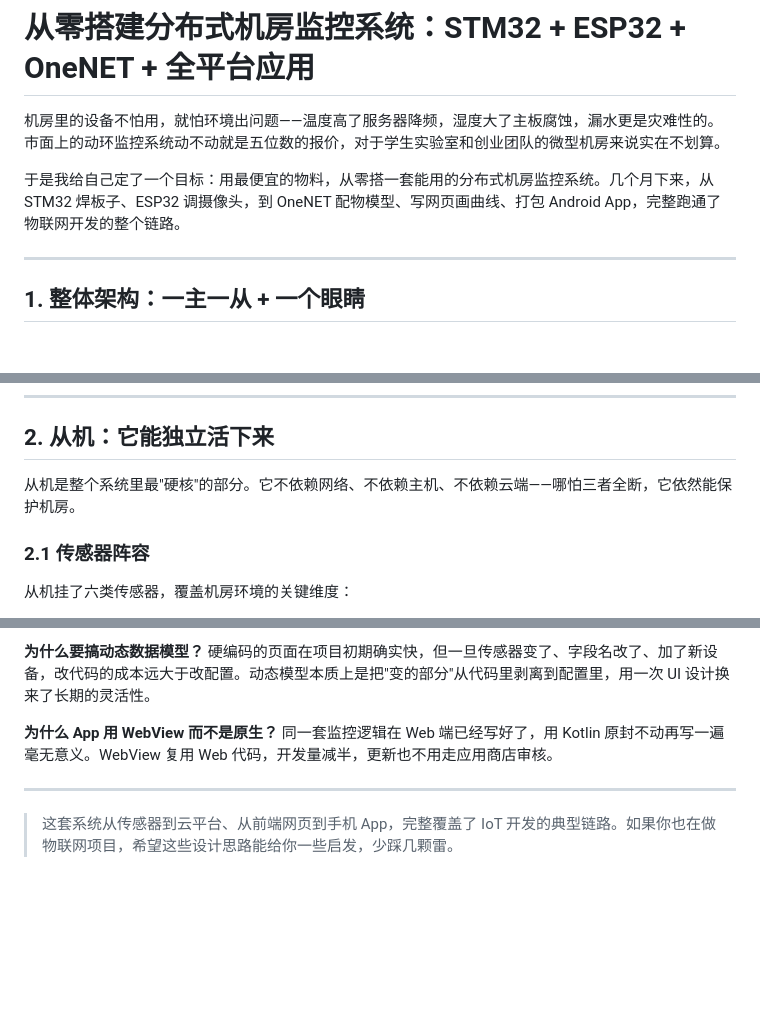
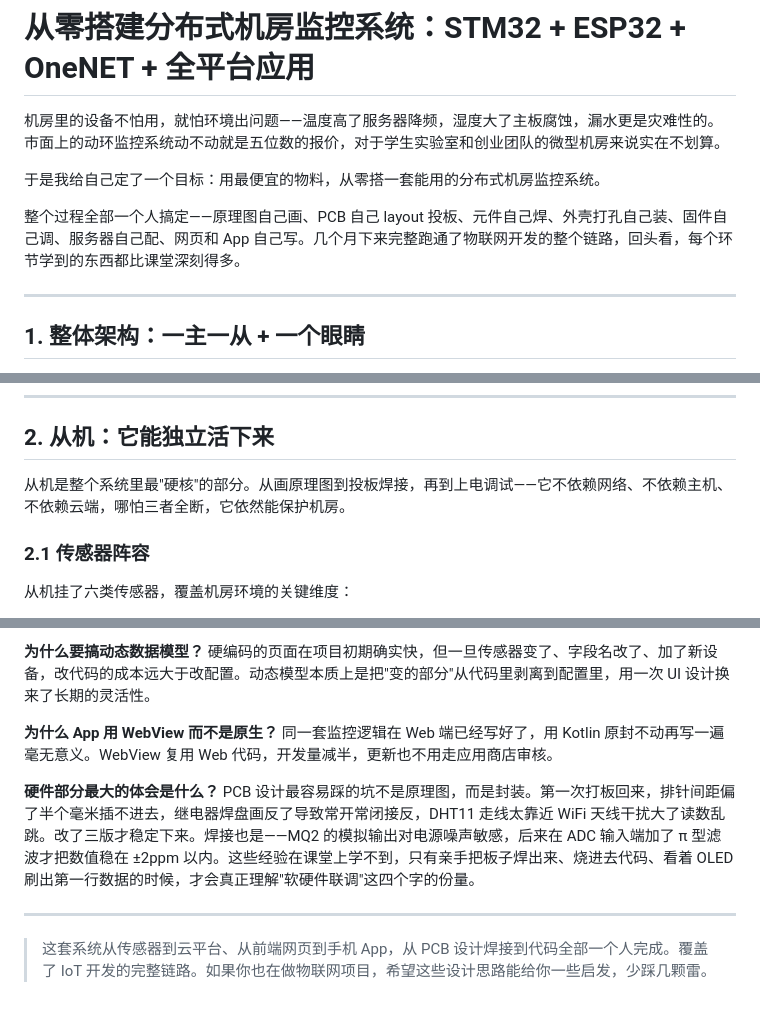
Before and after one commit to NaHS2/nahs-blog, a Markdown page: posts/computer-room-monitoring.md, 3 parts joined by grey strips. Drawn GitHub-style; blank space fills up the shorter version.

Commit message:
style: 补充PCB设计、硬件焊接调试等个人独立完成的细节

```diff
--- a/posts/computer-room-monitoring.md
+++ b/posts/computer-room-monitoring.md
@@ -2,7 +2,9 @@
 
 机房里的设备不怕用，就怕环境出问题——温度高了服务器降频，湿度大了主板腐蚀，漏水更是灾难性的。市面上的动环监控系统动不动就是五位数的报价，对于学生实验室和创业团队的微型机房来说实在不划算。
 
-于是我给自己定了一个目标：用最便宜的物料，从零搭一套能用的分布式机房监控系统。几个月下来，从 STM32 焊板子、ESP32 调摄像头，到 OneNET 配物模型、写网页画曲线、打包 Android App，完整跑通了物联网开发的整个链路。
+于是我给自己定了一个目标：用最便宜的物料，从零搭一套能用的分布式机房监控系统。
+
+整个过程全部一个人搞定——原理图自己画、PCB 自己 layout 投板、元件自己焊、外壳打孔自己装、固件自己调、服务器自己配、网页和 App 自己写。几个月下来完整跑通了物联网开发的整个链路，回头看，每个环节学到的东西都比课堂深刻得多。
 
 ---
 
@@ -42,7 +44,7 @@
 
 ## 2. 从机：它能独立活下来
 
-从机是整个系统里最"硬核"的部分。它不依赖网络、不依赖主机、不依赖云端——哪怕三者全断，它依然能保护机房。
+从机是整个系统里最"硬核"的部分。从画原理图到投板焊接，再到上电调试——它不依赖网络、不依赖主机、不依赖云端，哪怕三者全断，它依然能保护机房。
 
 ### 2.1 传感器阵容
 
@@ -185,6 +187,8 @@ App 走了 Kotlin + WebView 的混合路线。原生层只做三件事：加载
 
 **为什么 App 用 WebView 而不是原生？** 同一套监控逻辑在 Web 端已经写好了，用 Kotlin 原封不动再写一遍毫无意义。WebView 复用 Web 代码，开发量减半，更新也不用走应用商店审核。
 
+**硬件部分最大的体会是什么？** PCB 设计最容易踩的坑不是原理图，而是封装。第一次打板回来，排针间距偏了半个毫米插不进去，继电器焊盘画反了导致常开常闭接反，DHT11 走线太靠近 WiFi 天线干扰大了读数乱跳。改了三版才稳定下来。焊接也是——MQ2 的模拟输出对电源噪声敏感，后来在 ADC 输入端加了 π 型滤波才把数值稳在 ±2ppm 以内。这些经验在课堂上学不到，只有亲手把板子焊出来、烧进去代码、看着 OLED 刷出第一行数据的时候，才会真正理解"软硬件联调"这四个字的份量。
+
 ---
 
-> 这套系统从传感器到云平台、从前端网页到手机 App，完整覆盖了 IoT 开发的典型链路。如果你也在做物联网项目，希望这些设计思路能给你一些启发，少踩几颗雷。
+> 这套系统从传感器到云平台、从前端网页到手机 App，从 PCB 设计焊接到代码全部一个人完成。覆盖了 IoT 开发的完整链路。如果你也在做物联网项目，希望这些设计思路能给你一些启发，少踩几颗雷。
```
